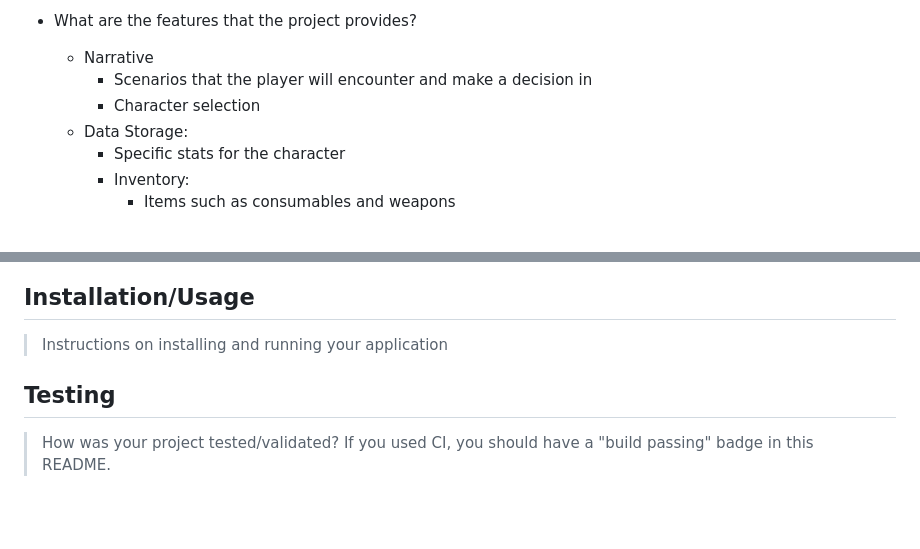
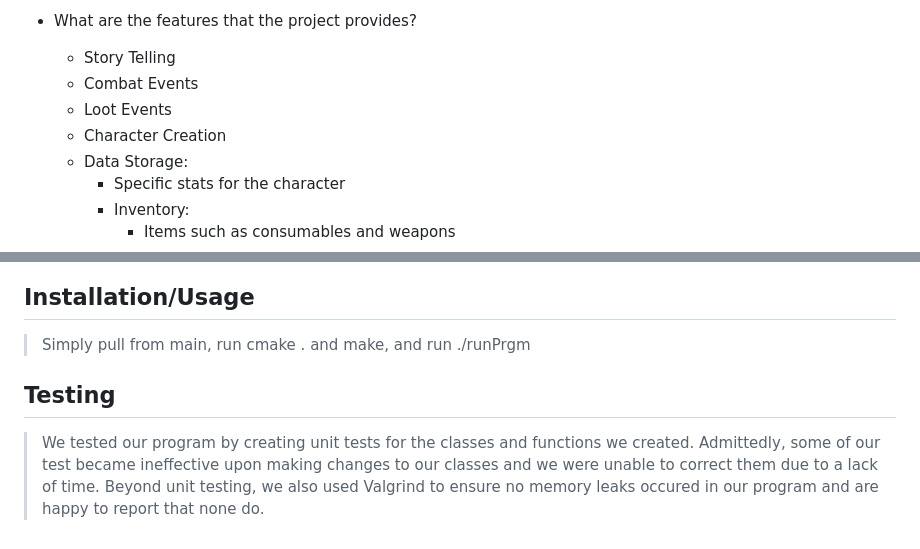
Before and after one commit to mannuel116/CS100-Final-Project, a Markdown page: README.md, 2 parts joined by grey strips. Rendered like a GitHub page; blank space fills up the shorter version.

```diff
--- a/README.md
+++ b/README.md
@@ -21,9 +21,10 @@
     * In this project,  we will be developing a text-based rpg that incorporates narrative with strategy by pushing the player through difficult scenarios that build their character’s story. We will use text-based input for all controls, similar to inputting commands in a console, meaning the only peripherals a player needs is a keyboard. In the end, the goal of the player should be to make it as far as possible or toward a satisfactory ending for their playthrough.
 
   * What are the features that the project provides?
-    * Narrative
-        * Scenarios that the player will encounter and make a decision in
-        * Character selection
+    * Story Telling
+    * Combat Events
+    * Loot Events
+    * Character Creation
     * Data Storage:
         * Specific stats for the character
         * Inventory:
@@ -165,6 +166,6 @@ The *Enemy* class is where all instances of enemies in our game will be created
  > ![End](Documentation/end.png)
  > ![Valgrind](Documentation/valgrind.png)
  ## Installation/Usage
- > Instructions on installing and running your application
+ > Simply pull from main, run cmake . and make, and run ./runPrgm
  ## Testing
- > How was your project tested/validated? If you used CI, you should have a "build passing" badge in this README.
+ > We tested our program by creating unit tests for the classes and functions we created. Admittedly, some of our test became ineffective upon making changes to our classes and we were unable to correct them due to a lack of time. Beyond unit testing, we also used Valgrind to ensure no memory leaks occured in our program and are happy to report that none do.
```
